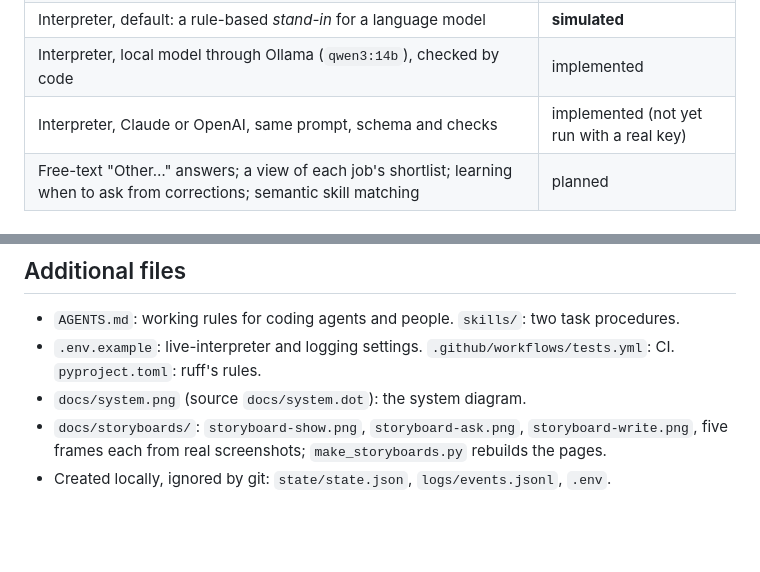
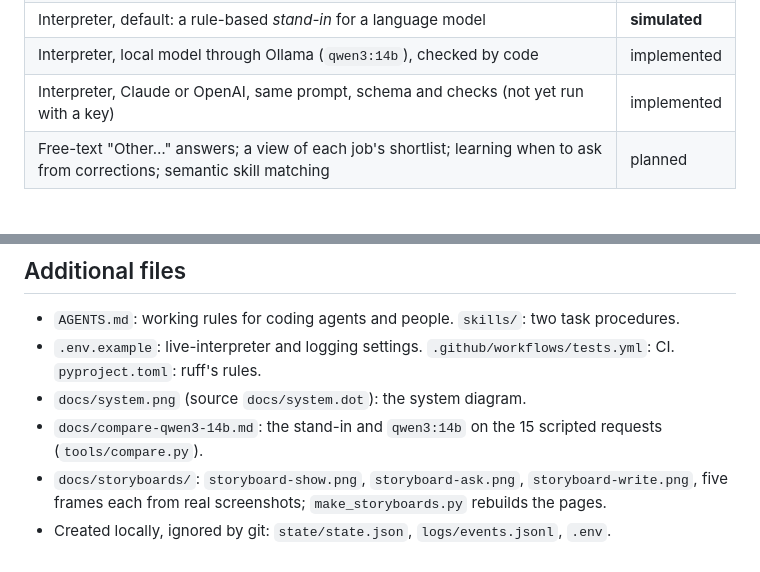
Before and after one commit to ar-pavel/ambiguity-aware-ai-search, a Markdown page: README.md, 2 parts joined by grey strips. Rendered like a GitHub page; blank space fills up the shorter version.

```diff
--- a/README.md
+++ b/README.md
@@ -38,7 +38,7 @@ count and message from the search that ran. **Why?** under each reply shows the
 | Event log for evaluation (`logs/events.jsonl`) | implemented |
 | Interpreter, default: a rule-based *stand-in* for a language model | **simulated** |
 | Interpreter, local model through Ollama (`qwen3:14b`), checked by code | implemented |
-| Interpreter, Claude or OpenAI, same prompt, schema and checks | implemented (not yet run with a real key) |
+| Interpreter, Claude or OpenAI, same prompt, schema and checks (not yet run with a key) | implemented |
 | Free-text "Other…" answers; a view of each job's shortlist; learning when to ask from corrections; semantic skill matching | planned |
 
 ## Technology stack
@@ -158,6 +163,7 @@ in the browser.
 - `AGENTS.md`: working rules for coding agents and people. `skills/`: two task procedures.
 - `.env.example`: live-interpreter and logging settings. `.github/workflows/tests.yml`: CI. `pyproject.toml`: ruff's rules.
 - `docs/system.png` (source `docs/system.dot`): the system diagram.
+- `docs/compare-qwen3-14b.md`: the stand-in and `qwen3:14b` on the 15 scripted requests (`tools/compare.py`).
 - `docs/storyboards/`: `storyboard-show.png`, `storyboard-ask.png`, `storyboard-write.png`, five frames each
   from real screenshots; `make_storyboards.py` rebuilds the pages.
 - Created locally, ignored by git: `state/state.json`, `logs/events.jsonl`, `.env`.
```
Also changed, not shown: other parts of README.md (+7 -2 lines), docs/compare-qwen3-14b.md (added, +39 -0 lines), docs/system.png, 2 other files.
